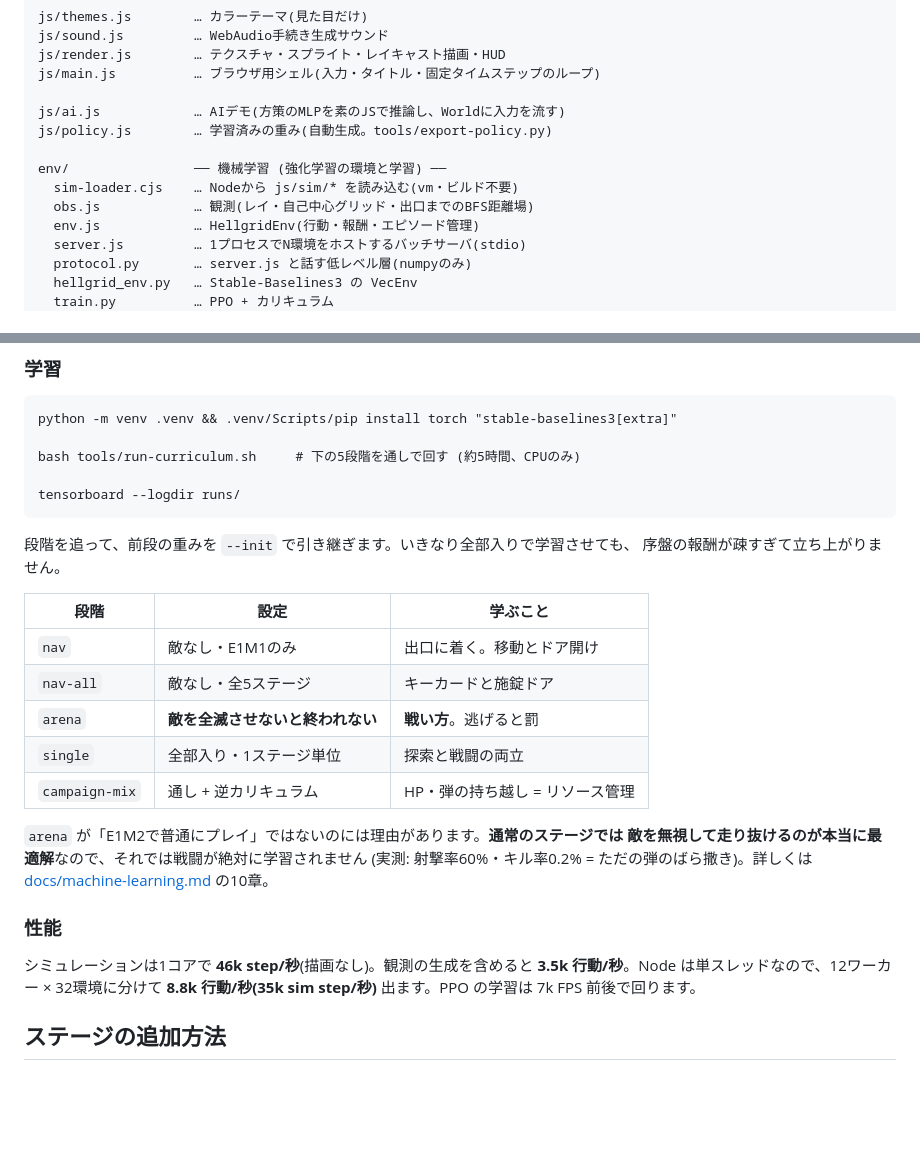
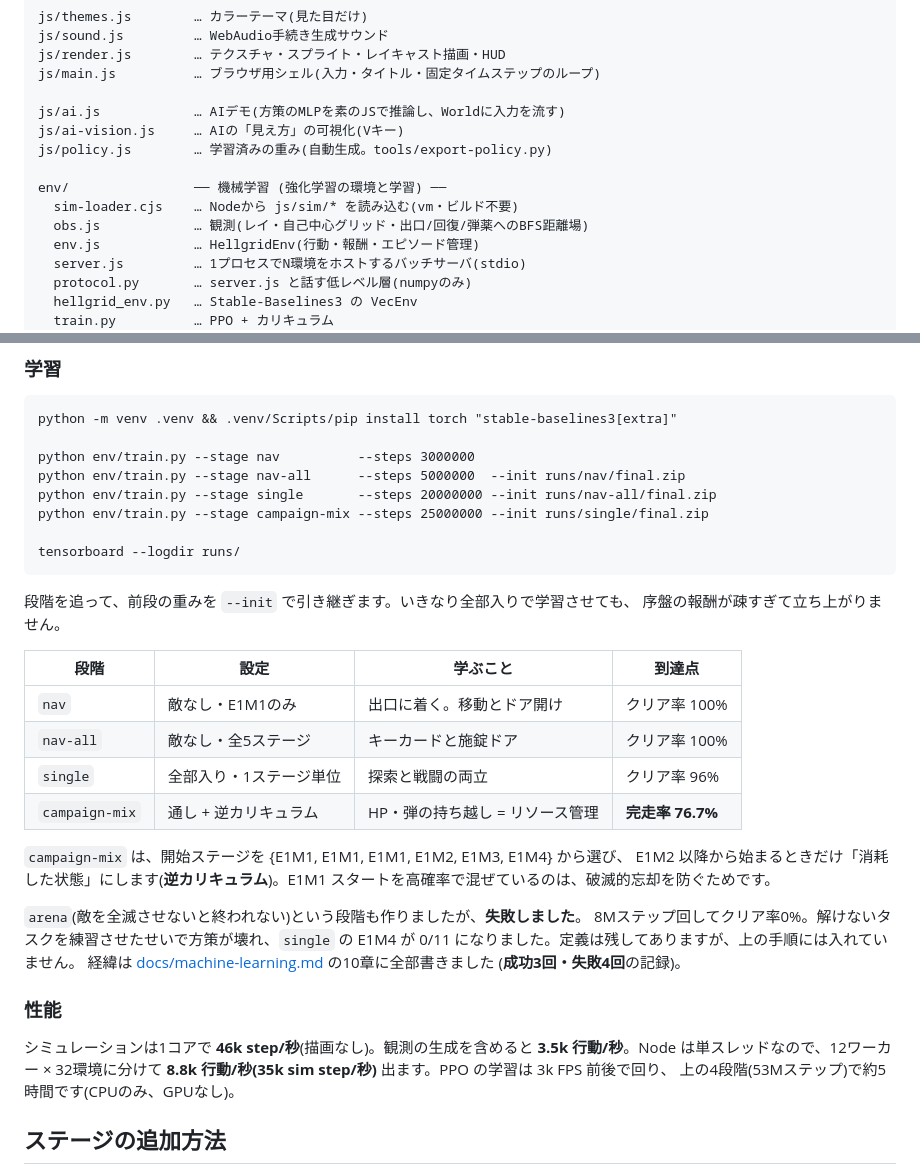
Before and after one commit to taikiishii/hellgrid, a Markdown page: README.md, 2 parts joined by grey strips. Rendered like a GitHub page; blank space fills up the shorter version.

Commit message:
READMEの学習手順を、実際に成功した構成に修正
arena を含む手順を載せたままだった。arena は失敗した段階 (8Mステップ回してクリア率
0%、方策を壊した) なので、成功した4段階の手順に差し替え、arena が失敗した事実も
明記した。

Co-Authored-By: Claude Opus 4.8 <noreply@anthropic.com>

````diff
--- a/README.md
+++ b/README.md
@@ -139,11 +139,12 @@ js/render.js        … テクスチャ・スプライト・レイキャスト
 js/main.js          … ブラウザ用シェル(入力・タイトル・固定タイムステップのループ)
 
 js/ai.js            … AIデモ(方策のMLPを素のJSで推論し、Worldに入力を流す)
+js/ai-vision.js     … AIの「見え方」の可視化(Vキー)
 js/policy.js        … 学習済みの重み(自動生成。tools/export-policy.py)
 
 env/                ── 機械学習 (強化学習の環境と学習) ──
   sim-loader.cjs    … Nodeから js/sim/* を読み込む(vm・ビルド不要)
-  obs.js            … 観測(レイ・自己中心グリッド・出口までのBFS距離場)
+  obs.js            … 観測(レイ・自己中心グリッド・出口/回復/弾薬へのBFS距離場)
   env.js            … HellgridEnv(行動・報酬・エピソード管理)
   server.js         … 1プロセスでN環境をホストするバッチサーバ(stdio)
   protocol.py       … server.js と話す低レベル層(numpyのみ)
@@ -216,7 +217,10 @@ python tools/ablate-hp.py       … 観測のHPだけを書き換えて行動の
 ```
 python -m venv .venv && .venv/Scripts/pip install torch "stable-baselines3[extra]"
 
-bash tools/run-curriculum.sh     # 下の5段階を通しで回す (約5時間、CPUのみ)
+python env/train.py --stage nav          --steps 3000000
+python env/train.py --stage nav-all      --steps 5000000  --init runs/nav/final.zip
+python env/train.py --stage single       --steps 20000000 --init runs/nav-all/final.zip
+python env/train.py --stage campaign-mix --steps 25000000 --init runs/single/final.zip
 
 tensorboard --logdir runs/
 ```
@@ -224,24 +228,29 @@ tensorboard --logdir runs/
 段階を追って、前段の重みを `--init` で引き継ぎます。いきなり全部入りで学習させても、
 序盤の報酬が疎すぎて立ち上がりません。
 
-| 段階 | 設定 | 学ぶこと |
-|---|---|---|
-| `nav` | 敵なし・E1M1のみ | 出口に着く。移動とドア開け |
-| `nav-all` | 敵なし・全5ステージ | キーカードと施錠ドア |
-| `arena` | **敵を全滅させないと終われない** | **戦い方**。逃げると罰 |
-| `single` | 全部入り・1ステージ単位 | 探索と戦闘の両立 |
-| `campaign-mix` | 通し + 逆カリキュラム | HP・弾の持ち越し = リソース管理 |
+| 段階 | 設定 | 学ぶこと | 到達点 |
+|---|---|---|---|
+| `nav` | 敵なし・E1M1のみ | 出口に着く。移動とドア開け | クリア率 100% |
+| `nav-all` | 敵なし・全5ステージ | キーカードと施錠ドア | クリア率 100% |
+| `single` | 全部入り・1ステージ単位 | 探索と戦闘の両立 | クリア率 96% |
+| `campaign-mix` | 通し + 逆カリキュラム | HP・弾の持ち越し = リソース管理 | **完走率 76.7%** |
 
-`arena` が「E1M2で普通にプレイ」ではないのには理由があります。**通常のステージでは
-敵を無視して走り抜けるのが本当に最適解**なので、それでは戦闘が絶対に学習されません
-(実測: 射撃率60%・キル率0.2% = ただの弾のばら撒き)。詳しくは
-[docs/machine-learning.md](docs/machine-learning.md) の10章。
+`campaign-mix` は、開始ステージを {E1M1, E1M1, E1M1, E1M2, E1M3, E1M4} から選び、
+E1M2 以降から始まるときだけ「消耗した状態」にします(**逆カリキュラム**)。E1M1
+スタートを高確率で混ぜているのは、破滅的忘却を防ぐためです。
+
+`arena`(敵を全滅させないと終われない)という段階も作りましたが、**失敗しました**。
+8Mステップ回してクリア率0%。解けないタスクを練習させたせいで方策が壊れ、`single` の
+E1M4 が 0/11 になりました。定義は残してありますが、上の手順には入れていません。
+経緯は [docs/machine-learning.md](docs/machine-learning.md) の10章に全部書きました
+(**成功3回・失敗4回**の記録)。
 
 ### 性能
 
 シミュレーションは1コアで **46k step/秒**(描画なし)。観測の生成を含めると
 **3.5k 行動/秒**。Node は単スレッドなので、12ワーカー × 32環境に分けて
-**8.8k 行動/秒(35k sim step/秒)** 出ます。PPO の学習は 7k FPS 前後で回ります。
+**8.8k 行動/秒(35k sim step/秒)** 出ます。PPO の学習は 3k FPS 前後で回り、
+上の4段階(53Mステップ)で約5時間です(CPUのみ、GPUなし)。
 
 ## ステージの追加方法
 
````
